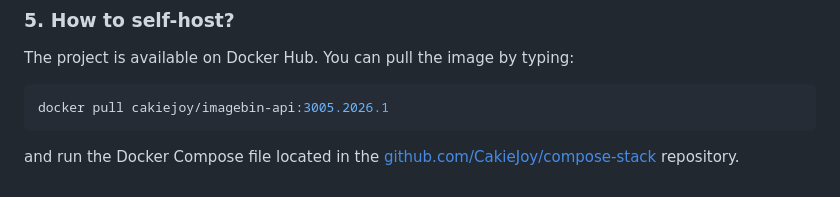
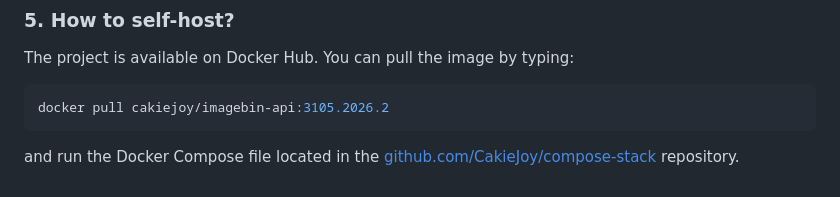
Before and after one commit to CakieJoy/imagebin-api, a Markdown page: README.md, the part around the change. Rendered like a GitHub page.

Commit message:
Minor README update

````diff
--- a/README.md
+++ b/README.md
@@ -105,7 +105,7 @@ Reloads the changes made to `config.yaml` into the system without shutting down
 The project is available on Docker Hub. You can pull the image by typing:
 
 ```bash
-docker pull cakiejoy/imagebin-api:3005.2026.1
+docker pull cakiejoy/imagebin-api:3105.2026.2
 ```
 
 and run the Docker Compose file located in the [github.com/CakieJoy/compose-stack](https://github.com/CakieJoy/compose-stack) repository.
````
